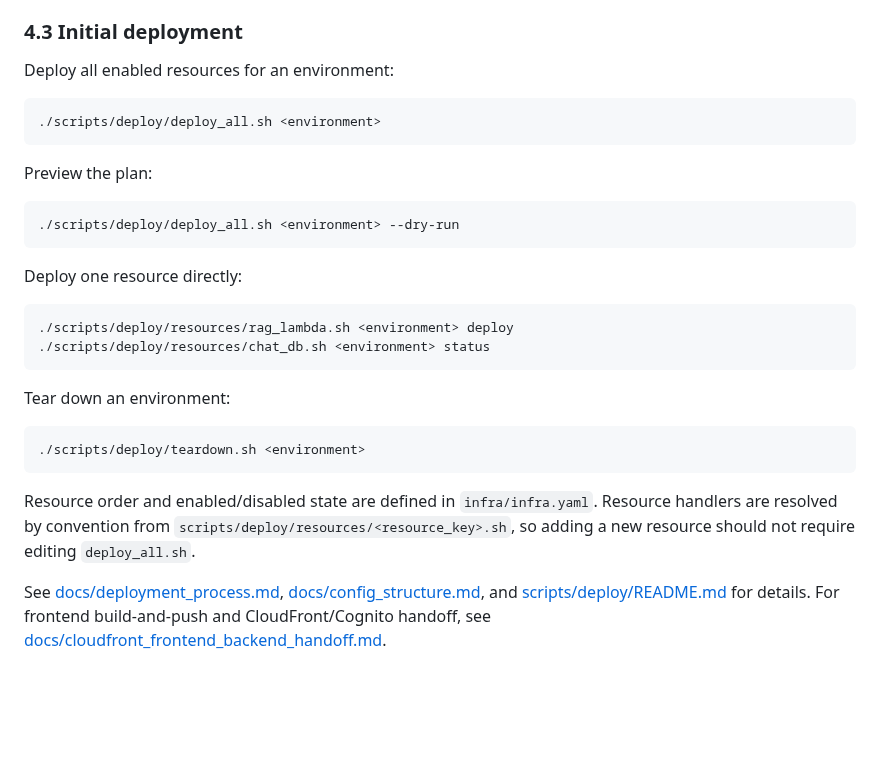
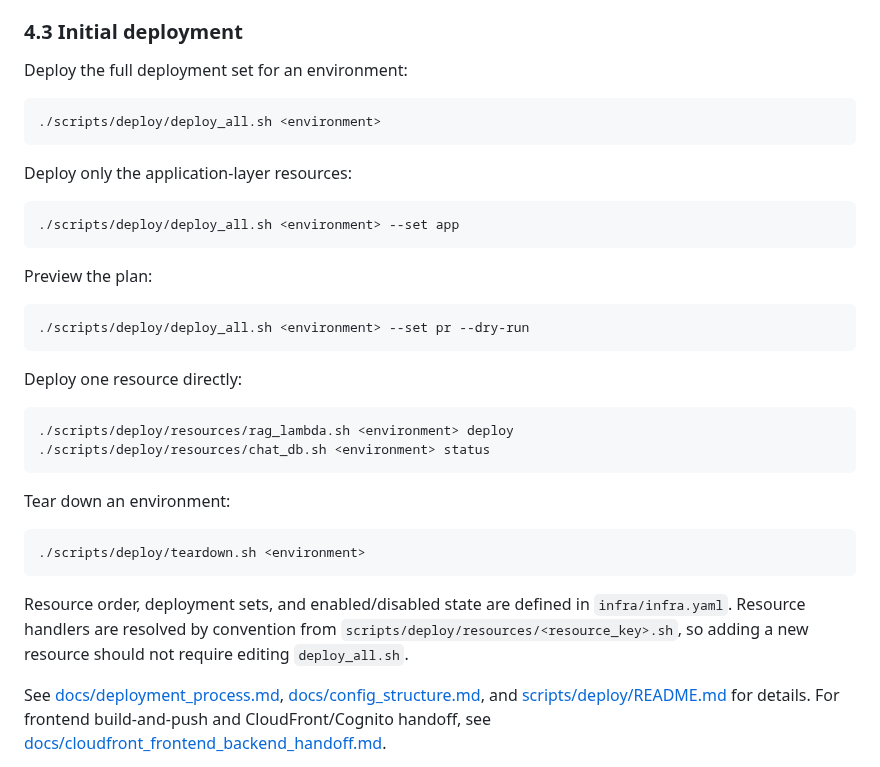
Before and after one commit to georgep26/chat-template, a Markdown page: README.md, the part around the change. Drawn GitHub-style; blank space fills up the shorter version.

Commit message:
docs: update deployment instructions for clarity and add application-layer deployment option

````diff
--- a/README.md
+++ b/README.md
@@ -59,16 +59,22 @@ For ad hoc local deployment to an existing account, you can skip the GitHub/OIDC
 
 ### 4.3 Initial deployment
 
-Deploy all enabled resources for an environment:
+Deploy the full deployment set for an environment:
 
 ```bash
 ./scripts/deploy/deploy_all.sh <environment>
 ```
 
+Deploy only the application-layer resources:
+
+```bash
+./scripts/deploy/deploy_all.sh <environment> --set app
+```
+
 Preview the plan:
 
 ```bash
-./scripts/deploy/deploy_all.sh <environment> --dry-run
+./scripts/deploy/deploy_all.sh <environment> --set pr --dry-run
 ```
 
 Deploy one resource directly:
@@ -84,7 +90,7 @@ Tear down an environment:
 ./scripts/deploy/teardown.sh <environment>
 ```
 
-Resource order and enabled/disabled state are defined in `infra/infra.yaml`. Resource handlers are resolved by convention from `scripts/deploy/resources/<resource_key>.sh`, so adding a new resource should not require editing `deploy_all.sh`.
+Resource order, deployment sets, and enabled/disabled state are defined in `infra/infra.yaml`. Resource handlers are resolved by convention from `scripts/deploy/resources/<resource_key>.sh`, so adding a new resource should not require editing `deploy_all.sh`.
 
 See [docs/deployment_process.md](docs/deployment_process.md), [docs/config_structure.md](docs/config_structure.md), and [scripts/deploy/README.md](scripts/deploy/README.md) for details. For frontend build-and-push and CloudFront/Cognito handoff, see [docs/cloudfront_frontend_backend_handoff.md](docs/cloudfront_frontend_backend_handoff.md).
 
````
